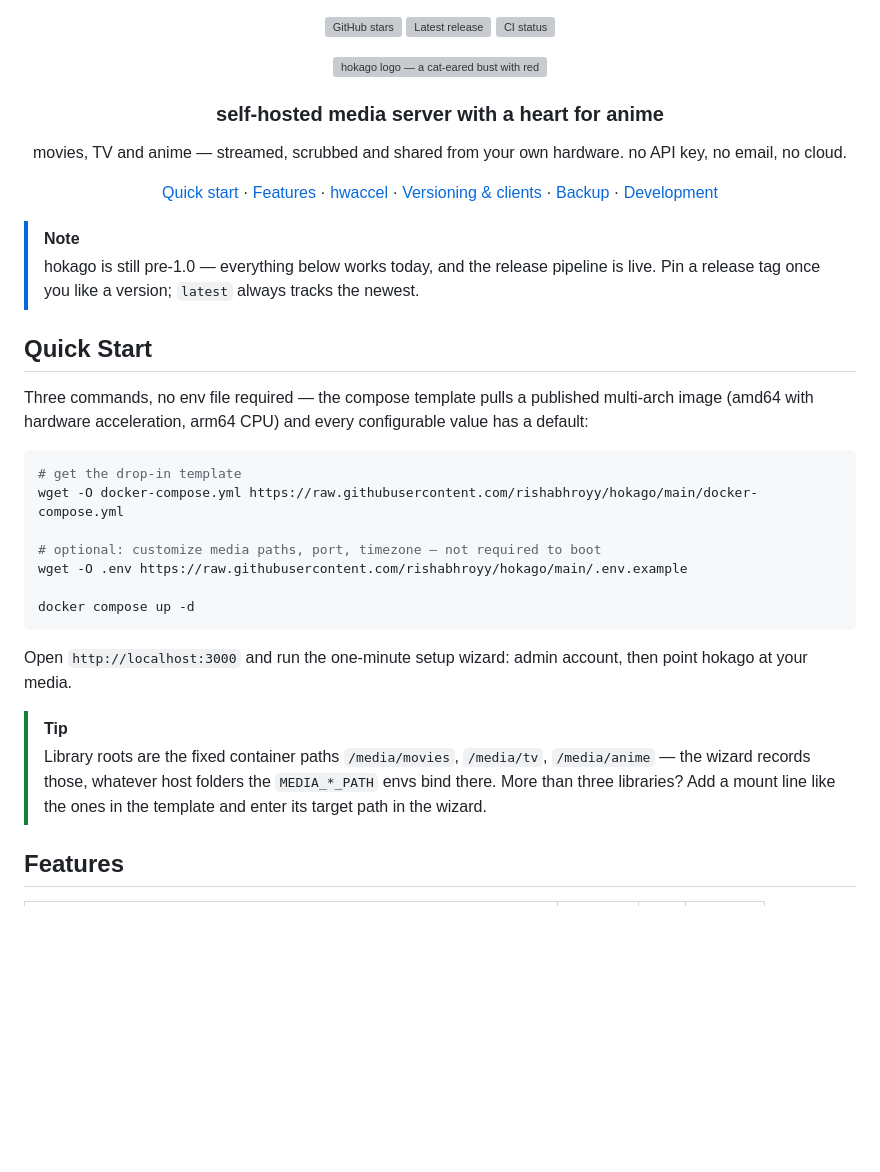
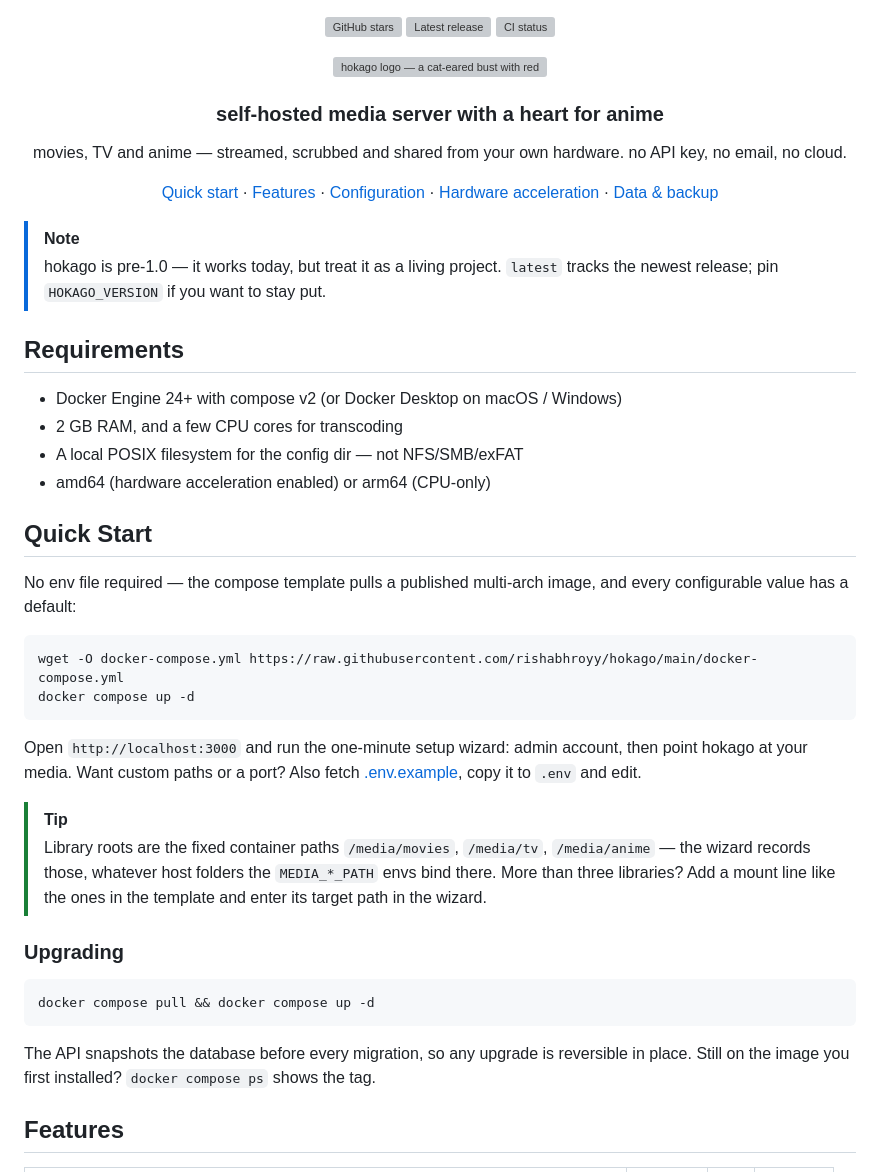
Before and after one commit to rishabhroyy/hokago, a Markdown page: README.md, the part around one of its changes. Drawn GitHub-style; blank space fills up the shorter version; grey boxes are pictures that could not be loaded.

Commit message:
docs: README — drop dev-only + vanity sections, add consumer essentials (upgrades, configuration table, requirements, cleanup)

````diff
--- a/README.md
+++ b/README.md
@@ -14,33 +14,42 @@
 <p align="center">
   <a href="#quick-start">Quick start</a> ·
   <a href="#features">Features</a> ·
-  <a href="#hardware-acceleration">hwaccel</a> ·
-  <a href="#versioning--clients">Versioning & clients</a> ·
-  <a href="#data--backup">Backup</a> ·
-  <a href="#development">Development</a>
+  <a href="#configuration">Configuration</a> ·
+  <a href="#hardware-acceleration">Hardware acceleration</a> ·
+  <a href="#data--backup">Data & backup</a>
 </p>
 
 > [!NOTE]
-> hokago is still pre-1.0 — everything below works today, and the release pipeline is live. Pin a release tag once you like a version; `latest` always tracks the newest.
+> hokago is pre-1.0 — it works today, but treat it as a living project. `latest` tracks the newest release; pin `HOKAGO_VERSION` if you want to stay put.
+
+## Requirements
+
+- Docker Engine 24+ with compose v2 (or Docker Desktop on macOS / Windows)
+- 2 GB RAM, and a few CPU cores for transcoding
+- A local POSIX filesystem for the config dir — not NFS/SMB/exFAT
+- amd64 (hardware acceleration enabled) or arm64 (CPU-only)
 
 ## Quick Start
 
-Three commands, no env file required — the compose template pulls a published multi-arch image (amd64 with hardware acceleration, arm64 CPU) and every configurable value has a default:
+No env file required — the compose template pulls a published multi-arch image, and every configurable value has a default:
 
 ```bash
-# get the drop-in template
 wget -O docker-compose.yml https://raw.githubusercontent.com/rishabhroyy/hokago/main/docker-compose.yml
-
-# optional: customize media paths, port, timezone — not required to boot
-wget -O .env https://raw.githubusercontent.com/rishabhroyy/hokago/main/.env.example
-
 docker compose up -d
 ```
 
-Open `http://localhost:3000` and run the one-minute setup wizard: admin account, then point hokago at your media.
+Open `http://localhost:3000` and run the one-minute setup wizard: admin account, then point hokago at your media. Want custom paths or a port? Also fetch [.env.example](https://raw.githubusercontent.com/rishabhroyy/hokago/main/.env.example), copy it to `.env` and edit.
 
 > [!TIP]
 > Library roots are the fixed container paths `/media/movies`, `/media/tv`, `/media/anime` — the wizard records those, whatever host folders the `MEDIA_*_PATH` envs bind there. More than three libraries? Add a mount line like the ones in the template and enter its target path in the wizard.
+
+### Upgrading
+
+```bash
+docker compose pull && docker compose up -d
+```
+
+The API snapshots the database before every migration, so any upgrade is reversible in place. Still on the image you first installed? `docker compose ps` shows the tag.
 
 ## Features
 
````
Also changed, not shown: other parts of README.md (+23 -33 lines).
